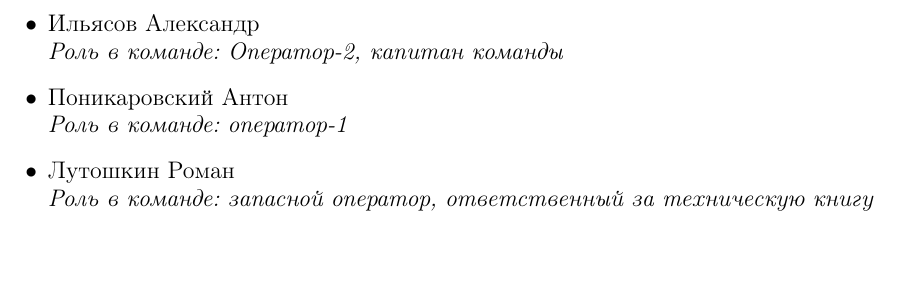
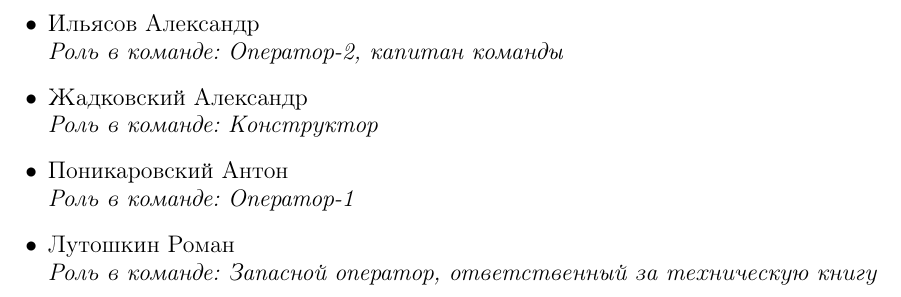
Before and after one commit to PML30robot/pml30-psi_team, a LaTeX document (document.tex, which reads Days/Team/Team.tex): part of page 3 of 30, cut so that both start at the same text. Compiled offline with pdfLaTeX.

Commit message:
Жадковского забыли

```diff
--- a/Days/Team/Team.tex
+++ b/Days/Team/Team.tex
@@ -4,11 +4,12 @@
 \begin{itemize}
 	\item	Ильясов Александр\\
 		\emph{Роль в команде: Оператор-2, капитан команды}
-
+	\item Жадковский Александр\\
+		\emph{Роль в команде: Конструктор}
 	\item	Поникаровский Антон\\
-		\emph{Роль в команде: оператор-1}
+		\emph{Роль в команде: Оператор-1}
 	\item	Лутошкин Роман\\
-		\emph{Роль в команде: запасной оператор, ответственный за техническую книгу}
+		\emph{Роль в команде: Запасной оператор, ответственный за техническую книгу}
 
 \end{itemize}
 
```
